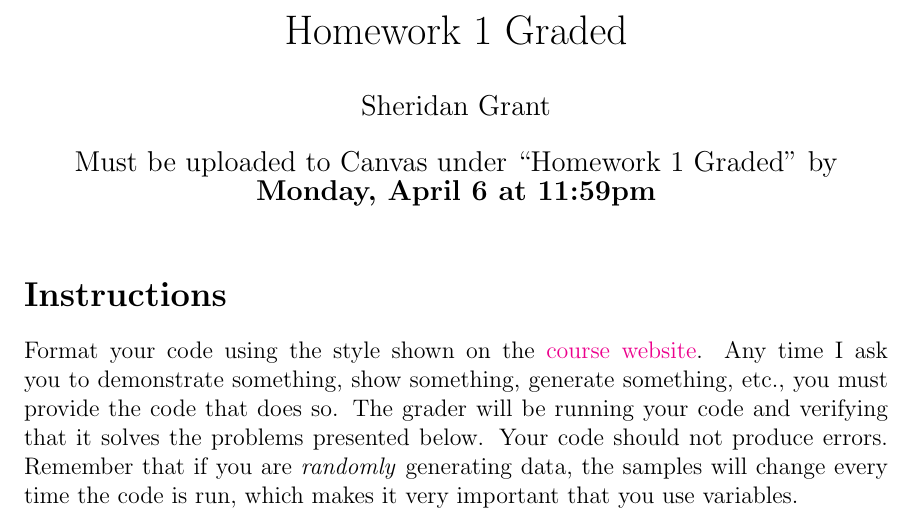
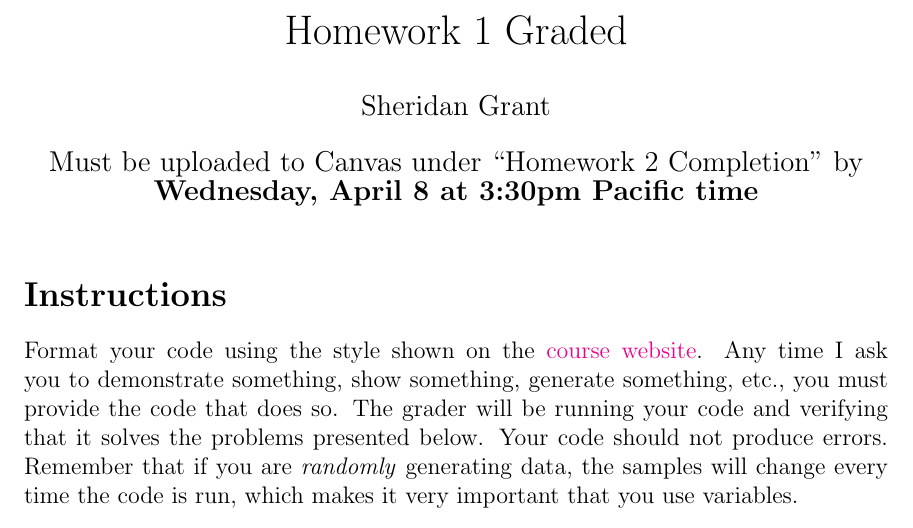
Before and after one commit to SheridanLGrant/sheridanlgrant.github.io, a LaTeX problem sheet (teaching/STAT302_SPR2020/week2/hw2completion.tex): part of page 1 of 2, cut so that both start at the same text. Compiled offline with pdfLaTeX.

Commit message:
due date

```diff
--- a/teaching/STAT302_SPR2020/week2/hw2completion.tex
+++ b/teaching/STAT302_SPR2020/week2/hw2completion.tex
@@ -58,7 +58,7 @@
 
 \title{Homework 1 Graded}
 \author{Sheridan Grant}
-\date{Must be uploaded to Canvas under ``Homework 1 Graded'' by \textbf{Monday, April 6 at 11:59pm}}
+\date{Must be uploaded to Canvas under ``Homework 2 Completion'' by \textbf{Wednesday, April 8 at 3:30pm Pacific time}}
 
 \begin{document}\sloppy
 
```
Also changed, not shown: teaching/STAT302_SPR2020/week2/hw2completion.pdf.
